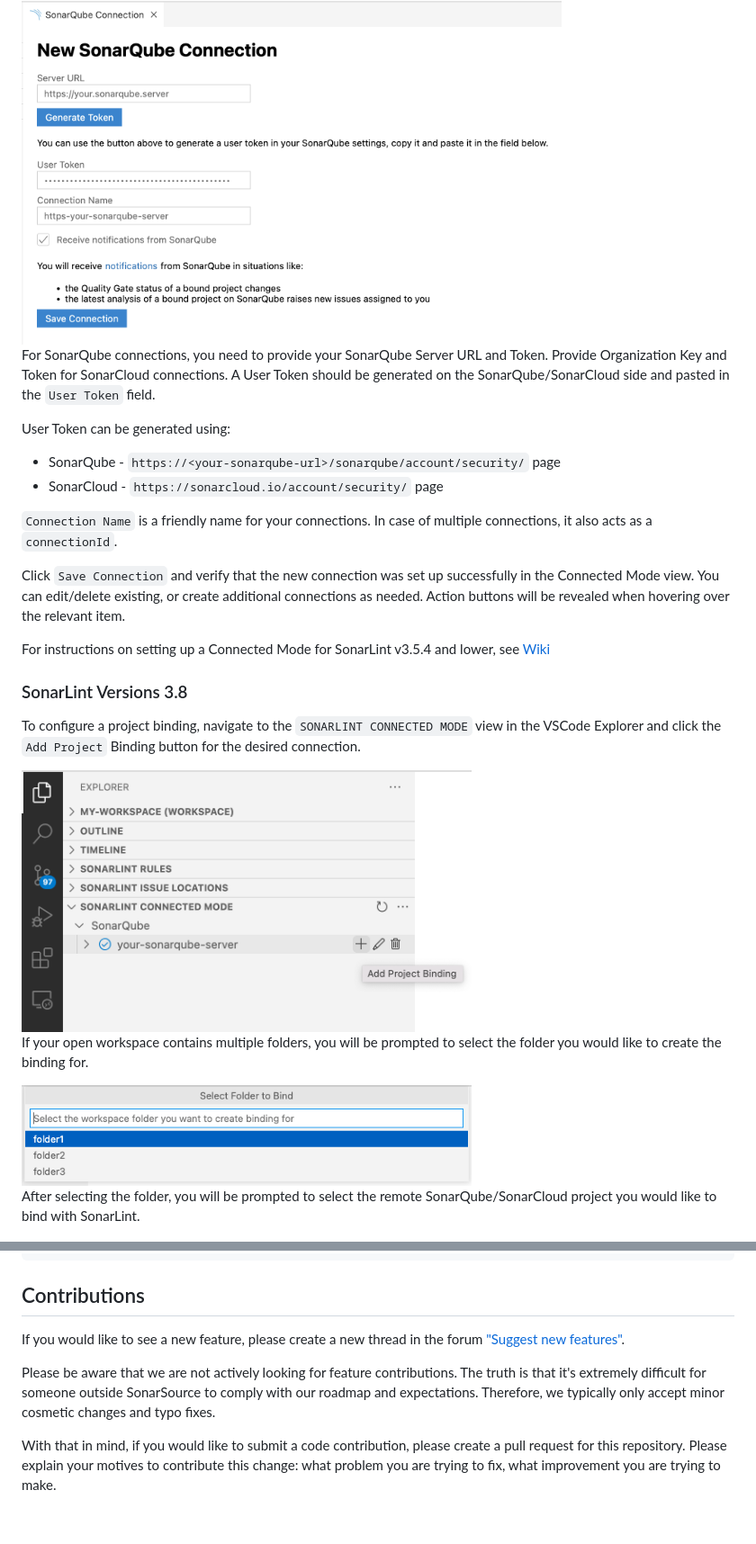
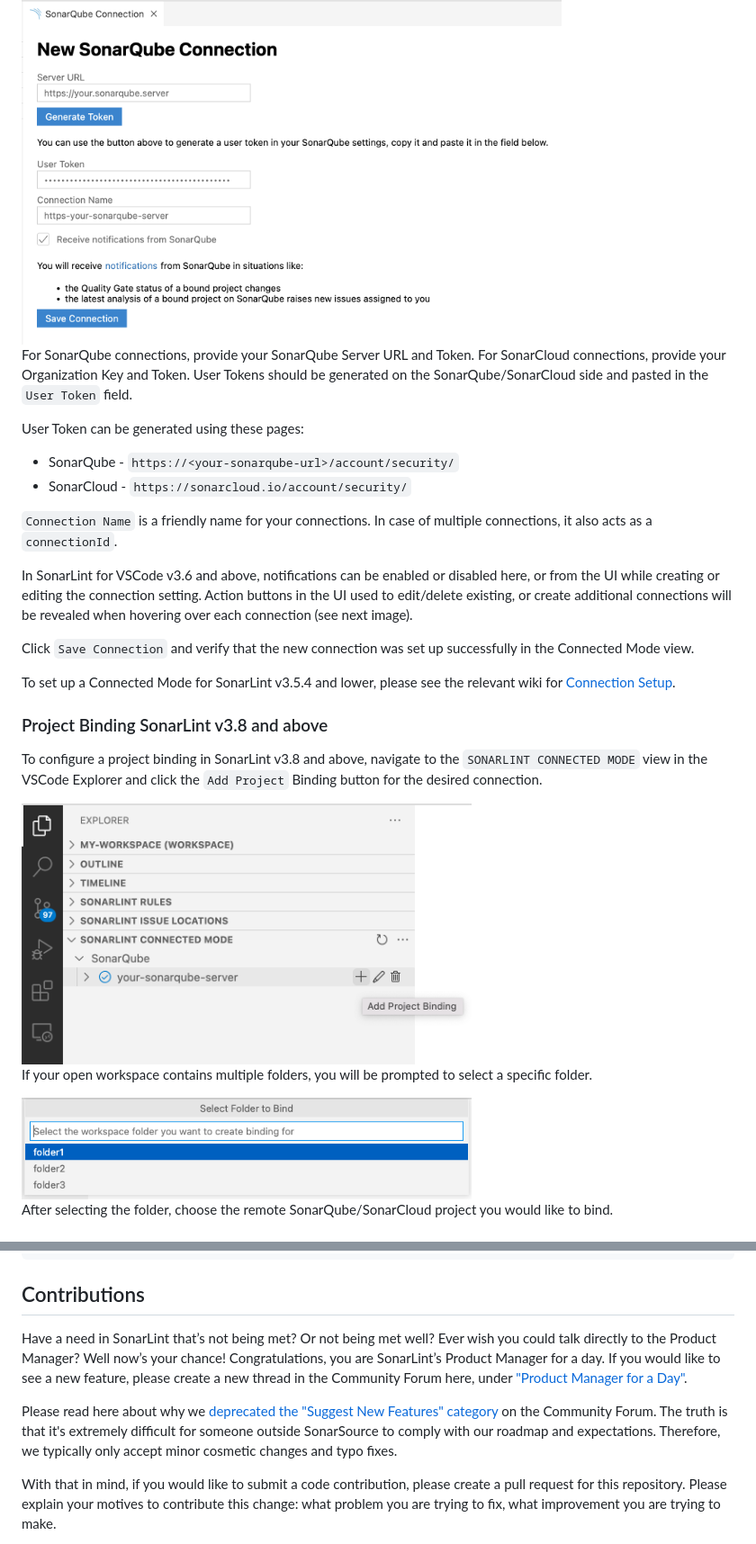
Before and after one commit to SonarSource/sonarlint-vscode, a Markdown page: README.md, 2 parts joined by grey strips. Shown: that part at 90% size. GitHub-like rendering; blank space fills up the shorter version.

```diff
--- a/README.md
+++ b/README.md
@@ -113,31 +111,33 @@ Click on the relevant button to choose the SonarQube/SonarCloud connection you u
 
 <img src='images/create_view.png' alt='Create Connection View' width='600'/>
 
-For SonarQube connections, you need to provide your SonarQube Server URL and Token. Provide Organization Key and Token for SonarCloud connections. A User Token should be generated on the SonarQube/SonarCloud side and pasted in the `User Token` field.
+For SonarQube connections, provide your SonarQube Server URL and Token. For SonarCloud connections, provide your Organization Key and Token. User Tokens should be generated on the SonarQube/SonarCloud side and pasted in the `User Token` field.
 
-User Token can be generated using:
-* SonarQube - `https://<your-sonarqube-url>/sonarqube/account/security/` page
-* SonarCloud - `https://sonarcloud.io/account/security/` page
+User Token can be generated using these pages:
+* SonarQube - `https://<your-sonarqube-url>/account/security/`
+* SonarCloud - `https://sonarcloud.io/account/security/`
 
 `Connection Name` is a friendly name for your connections. In case of multiple connections, it also acts as a `connectionId`.
 
-Click `Save Connection` and verify that the new connection was set up successfully in the Connected Mode view. You can edit/delete existing, or create additional connections as needed. Action buttons will be revealed when hovering over the relevant item.
+In SonarLint for VSCode v3.6 and above, notifications can be enabled or disabled here, or from the UI while creating or editing the connection setting. Action buttons in the UI used to edit/delete existing, or create additional connections will be revealed when hovering over each connection (see next image).
 
-For instructions on setting up a Connected Mode for SonarLint v3.5.4 and lower, see [Wiki](https://github.com/SonarSource/sonarlint-vscode/wiki/Connected-Mode#sonarlint-versions-354-and-lower)
+Click `Save Connection` and verify that the new connection was set up successfully in the Connected Mode view.
 
-### SonarLint Versions 3.8
+To set up a Connected Mode for SonarLint v3.5.4 and lower, please see the relevant wiki for [Connection Setup](https://github.com/SonarSource/sonarlint-vscode/wiki/Connected-Mode#connection-setup).
 
-To configure a project binding, navigate to the `SONARLINT CONNECTED MODE` view in the VSCode Explorer and click the `Add Project` Binding button for the desired connection.
+### Project Binding SonarLint v3.8 and above
+
+To configure a project binding in SonarLint v3.8 and above, navigate to the `SONARLINT CONNECTED MODE` view in the VSCode Explorer and click the `Add Project` Binding button for the desired connection.
 
 <img src='images/3.8_addBinding.png' alt='Add Project Binding' width='500'/>
 
 
-If your open workspace contains multiple folders, you will be prompted to select the folder you would like to create the binding for.
+If your open workspace contains multiple folders, you will be prompted to select a specific folder.
 
 <img src='images/3.8_selectFolder.png' alt='Select Folder' width='500'/>
 
 
-After selecting the folder, you will be prompted to select the remote SonarQube/SonarCloud project you would like to bind with SonarLint.
+After selecting the folder, choose the remote SonarQube/SonarCloud project you would like to bind.
 
 <img src='images/3.8_selectProject.png' alt='Select Project' width='500'/>
 
@@ -159,9 +167,9 @@ It is possible to specify extra analyzer properties that will be used for analys
 
 ## Contributions
 
-If you would like to see a new feature, please create a new thread in the forum ["Suggest new features"](https://community.sonarsource.com/c/suggestions/features).
+Have a need in SonarLint that’s not being met? Or not being met well? Ever wish you could talk directly to the Product Manager? Well now’s your chance! Congratulations, you are SonarLint’s Product Manager for a day. If you would like to see a new feature, please create a new thread in the Community Forum here, under ["Product Manager for a Day"](https://community.sonarsource.com/c/sl/pm-for-a-day-sl/41).
 
-Please be aware that we are not actively looking for feature contributions. The truth is that it's extremely difficult for someone outside SonarSource to comply with our roadmap and expectations. Therefore, we typically only accept minor cosmetic changes and typo fixes.
+Please read here about why we [deprecated the "Suggest New Features" category](https://community.sonarsource.com/t/introducing-the-product-manager-for-a-day-subcategories/68606) on the Community Forum. The truth is that it's extremely difficult for someone outside SonarSource to comply with our roadmap and expectations. Therefore, we typically only accept minor cosmetic changes and typo fixes.
 
 With that in mind, if you would like to submit a code contribution, please create a pull request for this repository. Please explain your motives to contribute this change: what problem you are trying to fix, what improvement you are trying to make.
 
```
Also changed, not shown: other parts of README.md (+15 -9 lines), images/3.8_editBinding.png (added).
